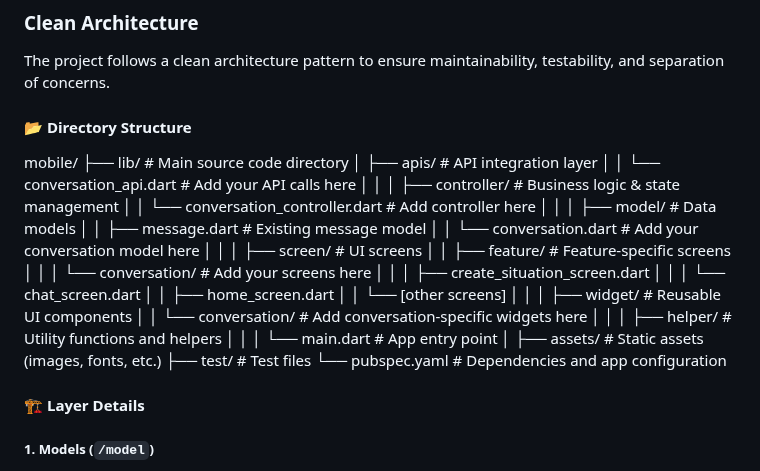
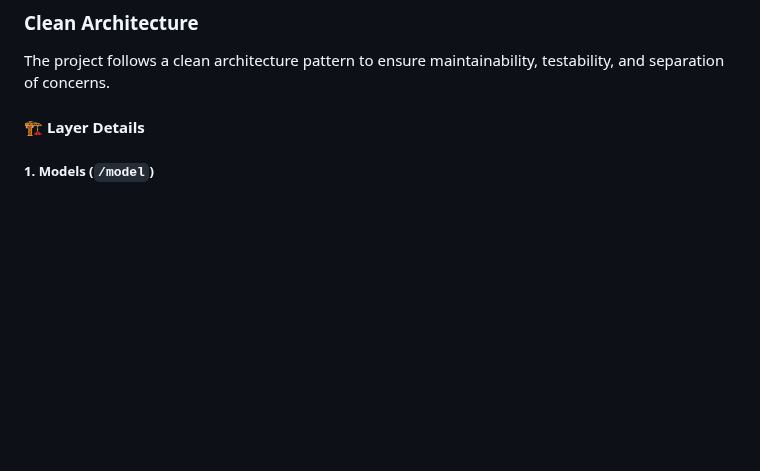
Before and after one commit to dungken/speaking_english_with_ai_app, a Markdown page: mobile/README.md, the part around the change. Drawn GitHub-style; blank space fills up the shorter version.

```diff
--- a/mobile/README.md
+++ b/mobile/README.md
@@ -69,37 +69,7 @@ The application is designed for individuals who:
 
 The project follows a clean architecture pattern to ensure maintainability, testability, and separation of concerns.
 
-#### 📂 Directory Structure
-mobile/
-├── lib/                        # Main source code directory
-│   ├── apis/                  # API integration layer
-│   │   └── conversation_api.dart   # Add your API calls here
-│   │
-│   ├── controller/            # Business logic & state management
-│   │   └── conversation_controller.dart   # Add controller here
-│   │
-│   ├── model/                # Data models
-│   │   ├── message.dart      # Existing message model
-│   │   └── conversation.dart  # Add your conversation model here
-│   │
-│   ├── screen/               # UI screens
-│   │   ├── feature/          # Feature-specific screens
-│   │   │   └── conversation/  # Add your screens here
-│   │   │       ├── create_situation_screen.dart
-│   │   │       └── chat_screen.dart
-│   │   ├── home_screen.dart
-│   │   └── [other screens]
-│   │
-│   ├── widget/               # Reusable UI components
-│   │   └── conversation/     # Add conversation-specific widgets here
-│   │
-│   ├── helper/              # Utility functions and helpers
-│   │
-│   └── main.dart            # App entry point
-│
-├── assets/                   # Static assets (images, fonts, etc.)
-├── test/                    # Test files
-└── pubspec.yaml             # Dependencies and app configuration
+
 
 #### 🏗️ Layer Details
 
```
